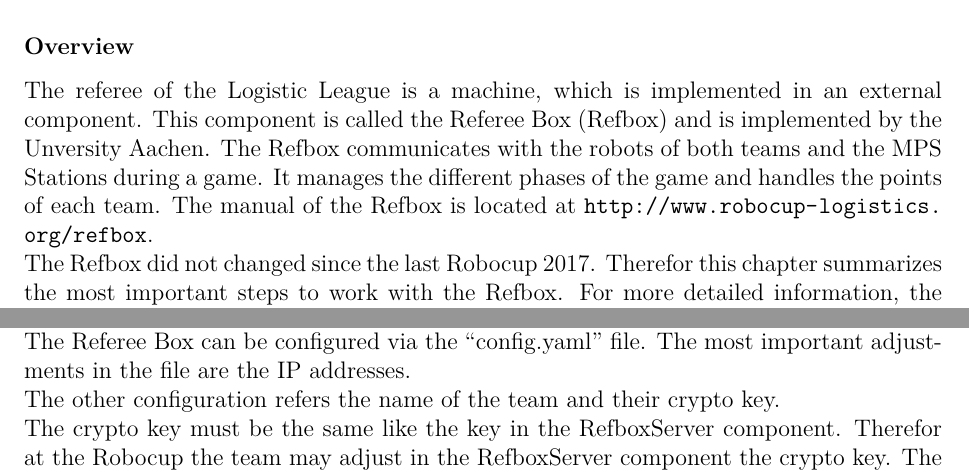
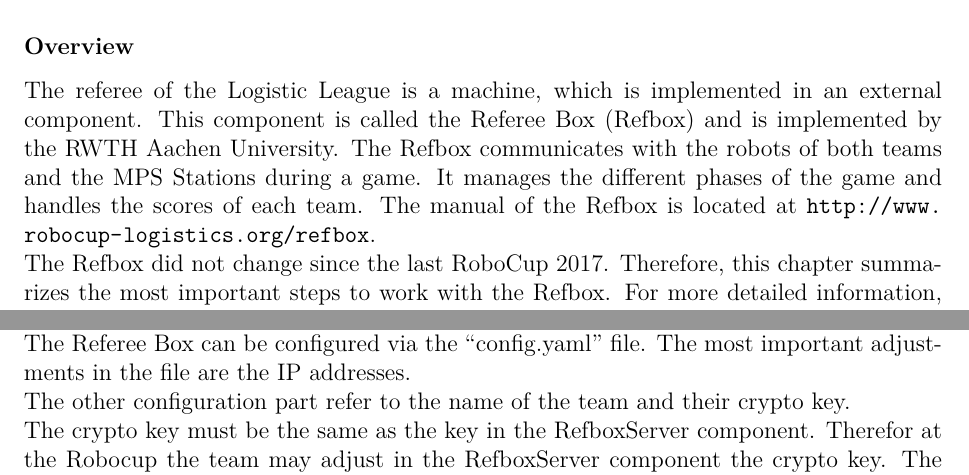
Before and after one commit to kamelstein/tech_report, a LaTeX thesis (TechnicalReport.tex, which reads components/Components2018/refbox2018.tex): two parts of page 23 of 34, joined at a grey line, cut so that both start at the same text. Compiled offline with pdfLaTeX.

Commit message:
refbox überarbeitet

```diff
--- a/components/Components2018/refbox2018.tex
+++ b/components/Components2018/refbox2018.tex
@@ -3,9 +3,9 @@
 
 \subsubsection{Overview}
 
-The referee of the Logistic League is a machine, which is implemented in an external component. This component is called the Referee Box (Refbox) and is implemented by the Unversity Aachen. The Refbox communicates with the robots of both teams and the MPS Stations during a game. It manages the different phases of the game and handles the points of each team. The manual of the Refbox is located at  \url{http://www.robocup-logistics.org/refbox}.
+The referee of the Logistic League is a machine, which is implemented in an external component. This component is called the Referee Box (Refbox) and is implemented by the RWTH Aachen University. The Refbox communicates with the robots of both teams and the MPS Stations during a game. It manages the different phases of the game and handles the scores of each team. The manual of the Refbox is located at  \url{http://www.robocup-logistics.org/refbox}.
 
-The Refbox did not changed since the last Robocup 2017. Therefor this chapter summarizes the most important steps to work with the Refbox. For more detailed information, the Technical Report of 2017 is recommended.
+The Refbox did not change since the last RoboCup 2017. Therefore, this chapter summarizes the most important steps to work with the Refbox. For more detailed information, the Technical Report of 2017 \cite{TR17} is recommended.
 
 
 \subsubsection{Configuration}
@@ -21,7 +21,7 @@
 \label{fig:configFile1}
 \end{figure}
 
-The other configuration refers the name of the team and their crypto key.
+The other configuration part refer to the name of the team and their crypto key.
 
 \begin{figure}[!h]
 \centering
@@ -30,4 +30,4 @@
 \label{fig:configFile2}
 \end{figure}
 
-The crypto key must be the same like the key in the RefboxServer component. Therefor at the Robocup the team may adjust in the RefboxServer component the crypto key. The hosts of the game will offer a key for each team.
+The crypto key must be the same as the key in the RefboxServer component. Therefor at the Robocup the team may adjust in the RefboxServer component the crypto key. The hosts of the game will offer a key for each team.
```
